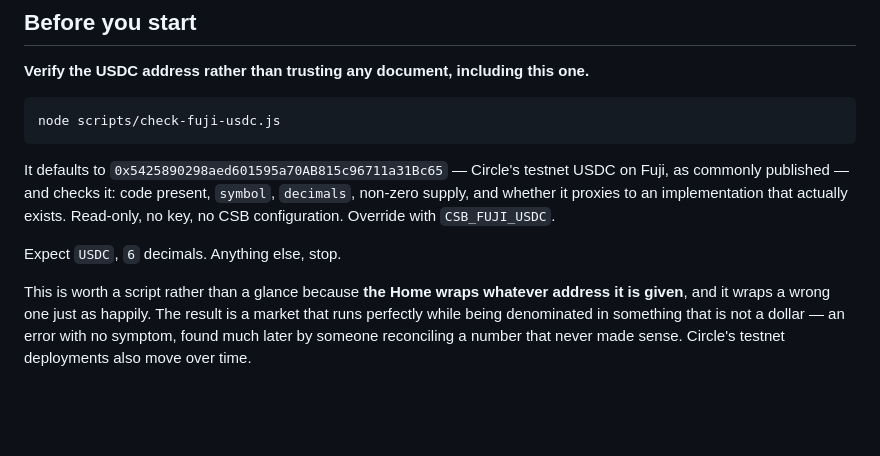
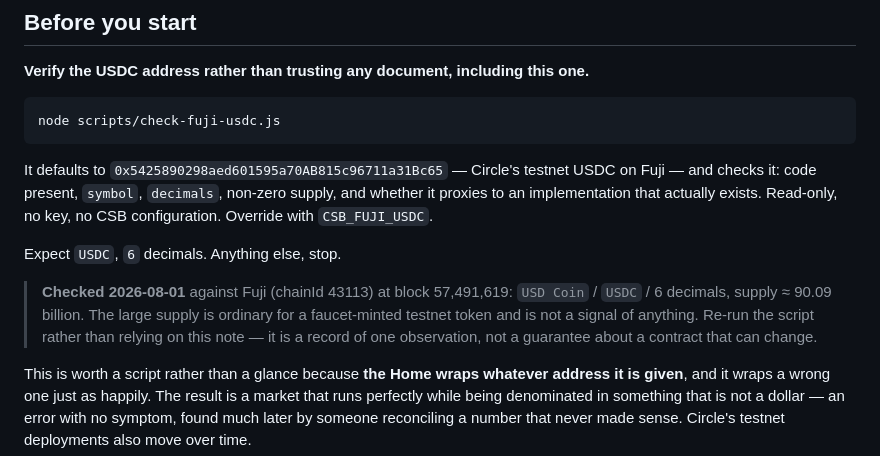
Before and after one commit to sengtha/CSB, a Markdown page: docs/usdc-ingress.md, the part around the change. GitHub-like rendering; blank space fills up the shorter version.

Commit message:
Record the Fuji USDC verification result
Checked 2026-08-01 on Fuji (chainId 43113) at block 57,491,619:
0x5425890298aed601595a70AB815c96711a31Bc65 is USD Coin / USDC / 6 decimals, supply
approximately 90.09 billion. The large supply is ordinary for a faucet-minted
testnet token; noted so nobody reads it as a signal.

Written as a record of one observation rather than a guarantee, with the
instruction to re-run the script instead of trusting the note -- a contract's
answers can change and a dated line in a document cannot.

Co-Authored-By: Claude Opus 5 <noreply@anthropic.com>
Claude-Session: https://claude.ai/code/session_01BmGUBEGKxLppV2x4BMDDjQ

````diff
--- a/docs/usdc-ingress.md
+++ b/docs/usdc-ingress.md
@@ -57,11 +57,17 @@ node scripts/check-fuji-usdc.js
 ```
 
 It defaults to `0x5425890298aed601595a70AB815c96711a31Bc65` — Circle's testnet USDC on
-Fuji, as commonly published — and checks it: code present, `symbol`, `decimals`,
-non-zero supply, and whether it proxies to an implementation that actually exists.
-Read-only, no key, no CSB configuration. Override with `CSB_FUJI_USDC`.
+Fuji — and checks it: code present, `symbol`, `decimals`, non-zero supply, and whether
+it proxies to an implementation that actually exists. Read-only, no key, no CSB
+configuration. Override with `CSB_FUJI_USDC`.
 
 Expect `USDC`, `6` decimals. Anything else, stop.
+
+> **Checked 2026-08-01** against Fuji (chainId 43113) at block 57,491,619:
+> `USD Coin` / `USDC` / 6 decimals, supply ≈ 90.09 billion. The large supply is
+> ordinary for a faucet-minted testnet token and is not a signal of anything.
+> Re-run the script rather than relying on this note — it is a record of one
+> observation, not a guarantee about a contract that can change.
 
 This is worth a script rather than a glance because **the Home wraps whatever address
 it is given**, and it wraps a wrong one just as happily. The result is a market that
````
